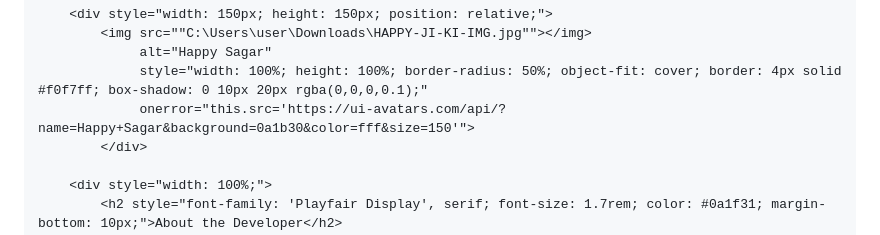
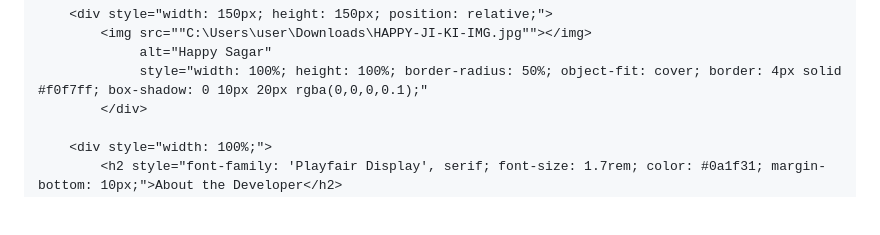
Before and after one commit to mytexttools/invisible-text-generator, a Markdown page: README.md, the part around the change. Rendered like a GitHub page; blank space fills up the shorter version.

```diff
--- a/README.md
+++ b/README.md
@@ -729,7 +729,6 @@
             <img src=""C:\Users\user\Downloads\HAPPY-JI-KI-IMG.jpg""></img>
                  alt="Happy Sagar"
                  style="width: 100%; height: 100%; border-radius: 50%; object-fit: cover; border: 4px solid #f0f7ff; box-shadow: 0 10px 20px rgba(0,0,0,0.1);"
-                 onerror="this.src='https://ui-avatars.com/api/?name=Happy+Sagar&background=0a1b30&color=fff&size=150'">
             </div>
 
         <div style="width: 100%;">
```
